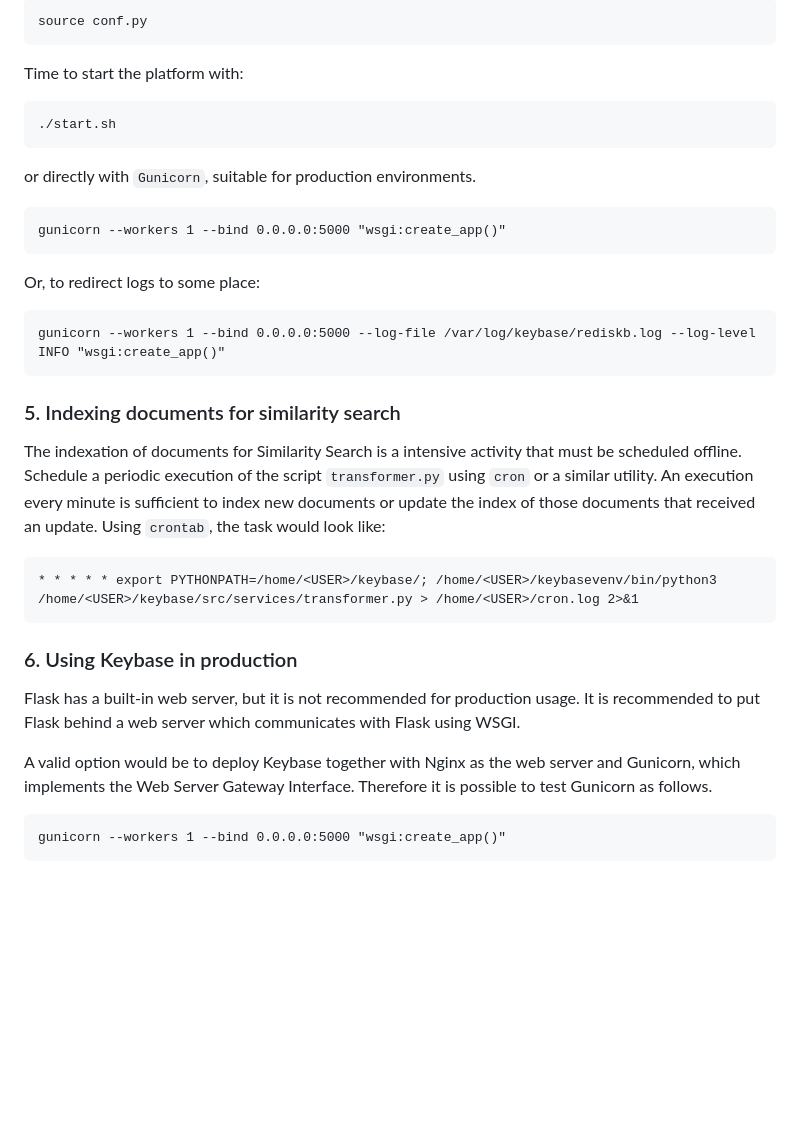
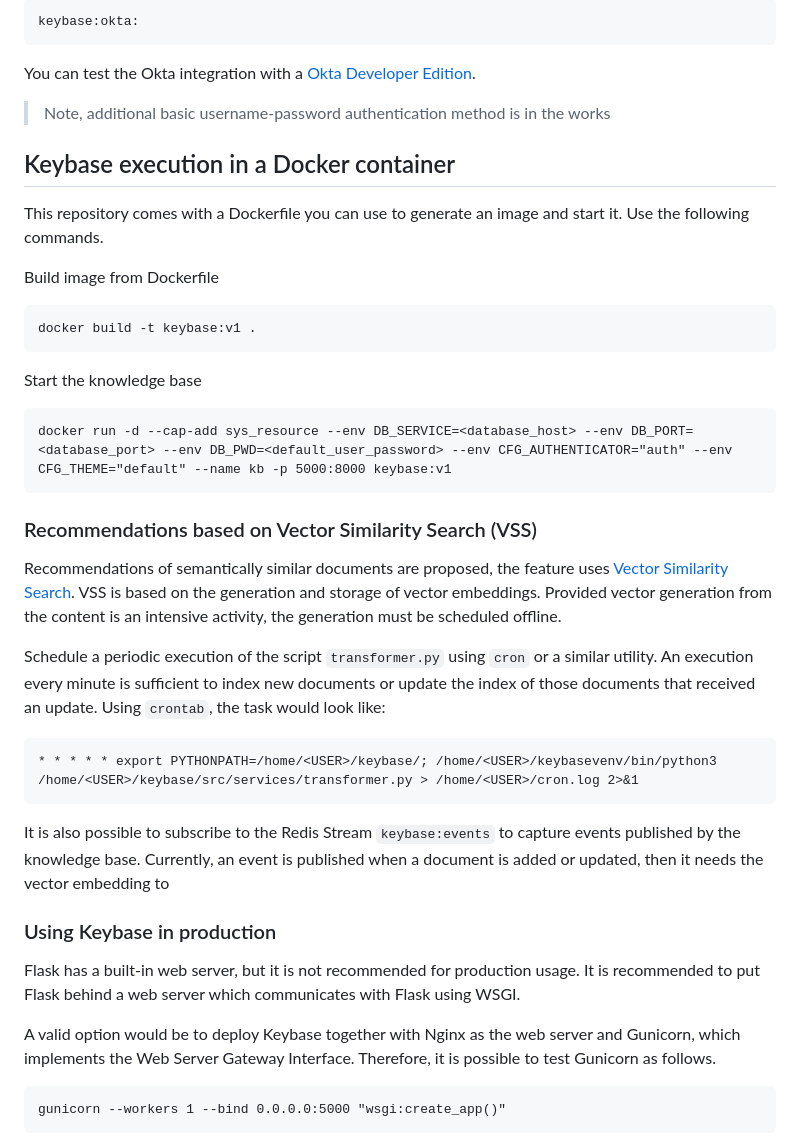
Before and after one commit to redislabs-training/keybase, a Markdown page: README.md, the part around one of its changes. Drawn GitHub-style; blank space fills up the shorter version.

````diff
--- a/README.md
+++ b/README.md
@@ -77,41 +80,51 @@ And execute it in the session where Keybase will be started:
 
 ```
-source conf.py
+keybase:okta:
+```
+
+You can test the Okta integration with a [Okta Developer Edition](https://developer.okta.com/signup/).
+
+> Note, additional basic username-password authentication method is in the works
+
+
+## Keybase execution in a Docker container
+
+This repository comes with a Dockerfile you can use to generate an image and start it. Use the following commands.
+
+Build image from Dockerfile
+
+```
+docker build -t keybase:v1 .
+```
+
+Start the knowledge base
+
+```commandline
+docker run -d --cap-add sys_resource --env DB_SERVICE=<database_host> --env DB_PORT=<database_port> --env DB_PWD=<default_user_password> --env CFG_AUTHENTICATOR="auth" --env CFG_THEME="default" --name kb -p 5000:8000 keybase:v1
 ```
 
 
-Time to start the platform with:
+### Recommendations based on Vector Similarity Search (VSS)
 
-```
-./start.sh
-```
+Recommendations of semantically similar documents are proposed, the feature uses [Vector Similarity Search](https://redis.io/docs/stack/search/reference/vectors/).
+VSS is based on the generation and storage of vector embeddings. Provided vector generation from the content is an intensive activity, the generation must be scheduled offline.
 
-or directly with `Gunicorn`, suitable for production environments.
-
-```
-gunicorn --workers 1 --bind 0.0.0.0:5000 "wsgi:create_app()"
-```
-
-Or, to redirect logs to some place:
-
-```
-gunicorn --workers 1 --bind 0.0.0.0:5000 --log-file /var/log/keybase/rediskb.log --log-level INFO "wsgi:create_app()"
-```
-
-### 5. Indexing documents for similarity search
-
-The indexation of documents for Similarity Search is a intensive activity that must be scheduled offline. Schedule a periodic execution of the script `transformer.py` using `cron` or a similar utility. An execution every minute is sufficient to index new documents or update the index of those documents that received an update. Using `crontab`, the task would look like:
+Schedule a periodic execution of the script `transformer.py` using `cron` or a similar utility. An execution every minute is sufficient to index new documents or update the index of those documents that received an update.
+Using `crontab`, the task would look like:
 
 ```
 * * * * * export PYTHONPATH=/home/<USER>/keybase/; /home/<USER>/keybasevenv/bin/python3 /home/<USER>/keybase/src/services/transformer.py > /home/<USER>/cron.log 2>&1
 ```
 
+It is also possible to subscribe to the Redis Stream `keybase:events` to capture events published by the knowledge base.
+Currently, an event is published when a document is added or updated, then it needs the vector embedding to
 
-### 6. Using Keybase in production
+
+### Using Keybase in production
 
 Flask has a built-in web server, but it is not recommended for production usage. It is recommended to put Flask behind a web server which communicates with Flask using WSGI.
 
-A valid option would be to deploy Keybase together with Nginx as the web server and Gunicorn, which implements the Web Server Gateway Interface. Therefore it is possible to test Gunicorn as follows.
+A valid option would be to deploy Keybase together with Nginx as the web server and Gunicorn, which implements the Web Server Gateway Interface. Therefore, it is possible to test Gunicorn as follows.
 
 ```
 gunicorn --workers 1 --bind 0.0.0.0:5000 "wsgi:create_app()"
````
Also changed, not shown: other parts of README.md (+46 -43 lines).
